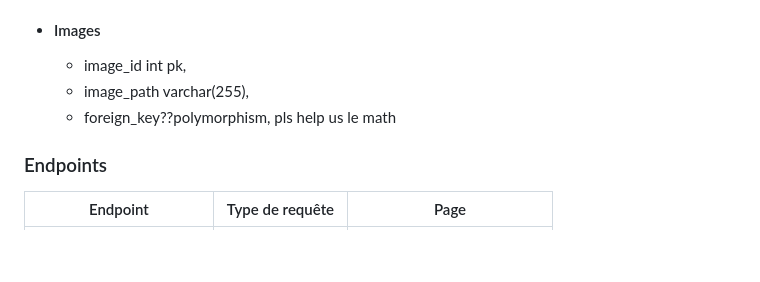
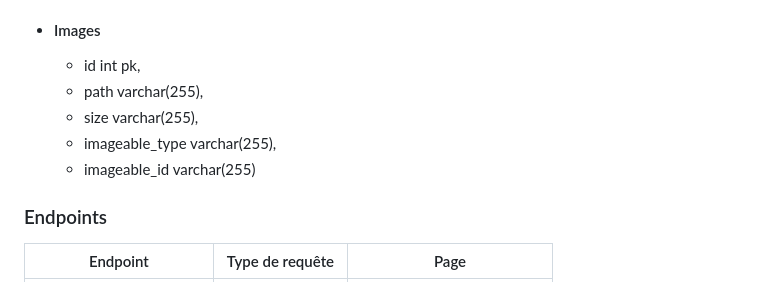
Before and after one commit to MarcBoillot/FrontEndLaravelProject, a Markdown page: README.md, the part around one of its changes. Drawn GitHub-style; blank space fills up the shorter version.

```diff
--- a/README.md
+++ b/README.md
@@ -86,9 +86,11 @@ Le site permettra au cllient d'avoir la qualité et le savoir faire francais et
 	- postal_code varchar(55),
 	- user_id int fk,
 - #### Images
-	- image_id int pk,
-	- image_path varchar(255),
-	- foreign_key??polymorphism, pls help us le math
+	- id int pk,
+	- path varchar(255),
+	- size varchar(255),
+    - imageable_type varchar(255),
+    - imageable_id varchar(255)
 
 ### Endpoints
 
```
Also changed, not shown: other parts of README.md (+2 -2 lines).
